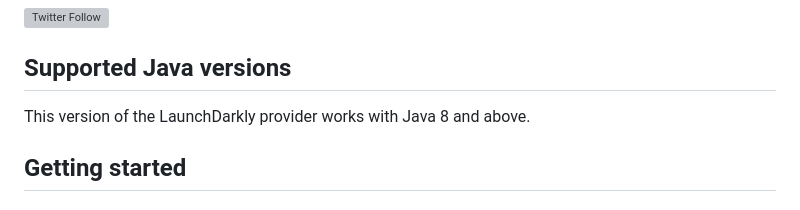
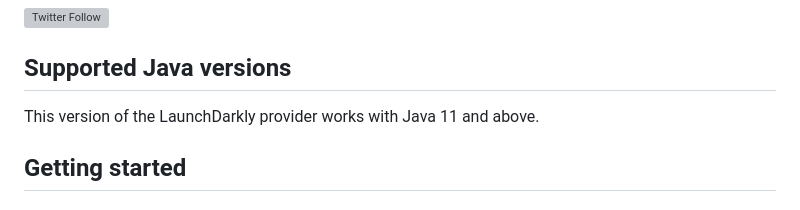
Before and after one commit to launchdarkly/openfeature-java-server, a Markdown page: README.md, the part around the change. Drawn GitHub-style; grey boxes are pictures that could not be loaded.

Commit message:
Indicate java version 11 or higher, not 8.

```diff
--- a/README.md
+++ b/README.md
@@ -14,7 +14,7 @@ This provider is a beta version and should not be considered ready for productio
 
 ## Supported Java versions
 
-This version of the LaunchDarkly provider works with Java 8 and above.
+This version of the LaunchDarkly provider works with Java 11 and above.
 
 ## Getting started
 
```
